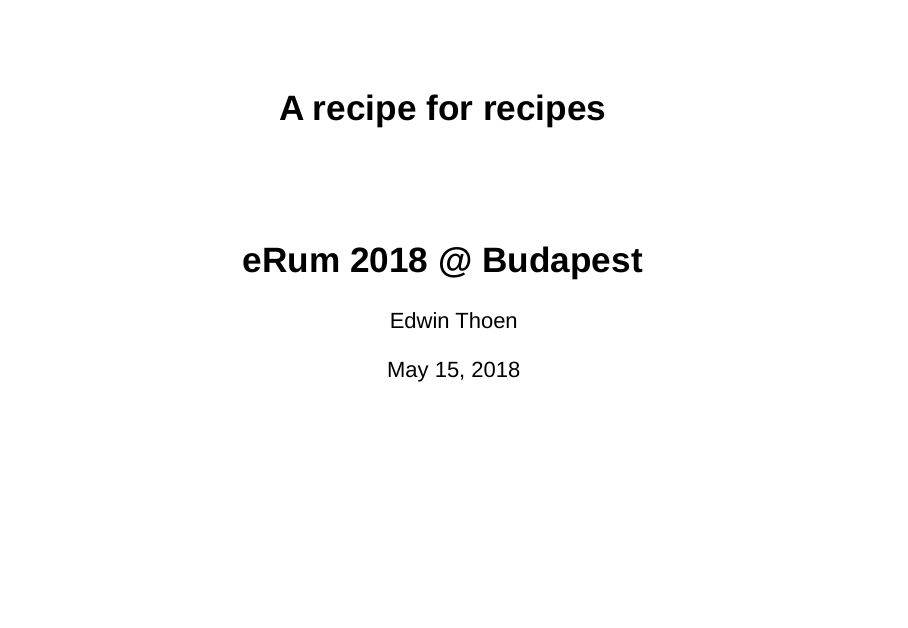
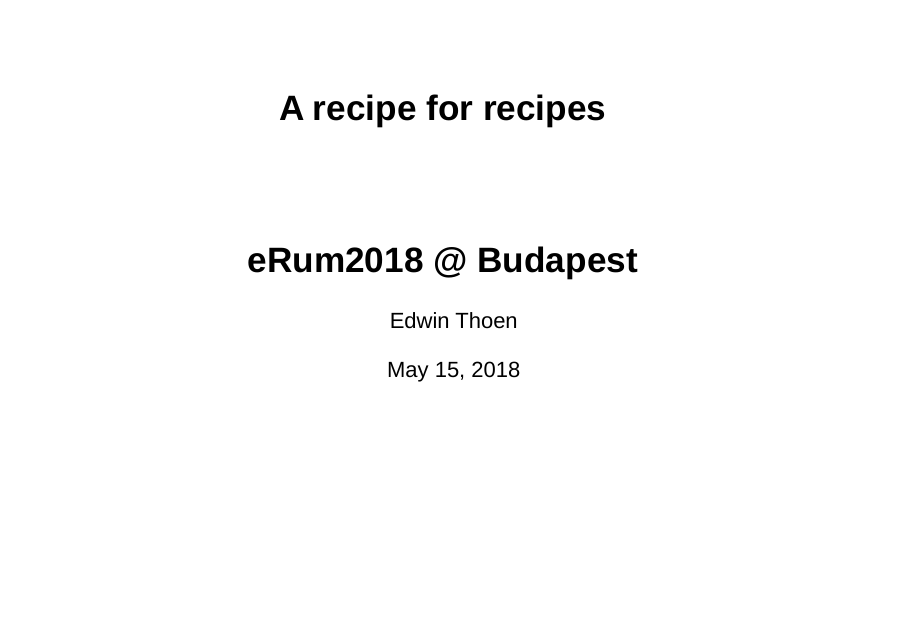
Before and after one commit to EdwinTh/recipe_for_recipes, an R Markdown document (eRum.Rmd): page 1 of 38. Rendered offline with R 4.5, knitr and Pandoc, with nearby package versions; drawn as Slidy slides in place of the format the file asks for; code that draws random numbers runs with fixed seeds of ours; some code elsewhere in the file could not run offline.

Commit message:
checking user account

```diff
--- a/eRum.Rmd
+++ b/eRum.Rmd
@@ -1,7 +1,7 @@
 ---
 author: Edwin Thoen
 title: "A recipe for recipes"
-subtitle: "eRum 2018 @ Budapest"
+subtitle: "eRum2018 @ Budapest"
 date: May 15, 2018
 output: ioslides_presentation
 ---
```
